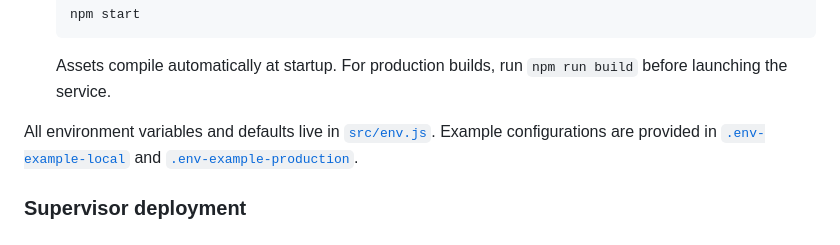
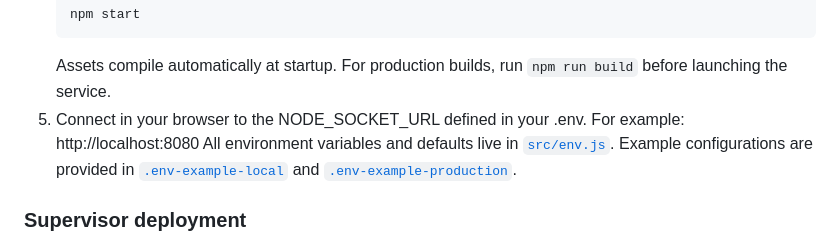
Before and after one commit to SindomeCorp/dome-client, a Markdown page: README.md, the part around the change. GitHub-like rendering.

````diff
--- a/README.md
+++ b/README.md
@@ -45,7 +45,7 @@ Browser-based MUD client (Built for LambdaMOO & ToastStunt but works for any MUD
    npm start
    ```
    Assets compile automatically at startup. For production builds, run `npm run build` before launching the service.
-
+5. Connect in your browser to the NODE_SOCKET_URL defined in your .env. For example: http://localhost:8080
 All environment variables and defaults live in [`src/env.js`](src/env.js). Example configurations are provided in [`.env-example-local`](.env-example-local) and [`.env-example-production`](.env-example-production).
 
 ### Supervisor deployment
````
